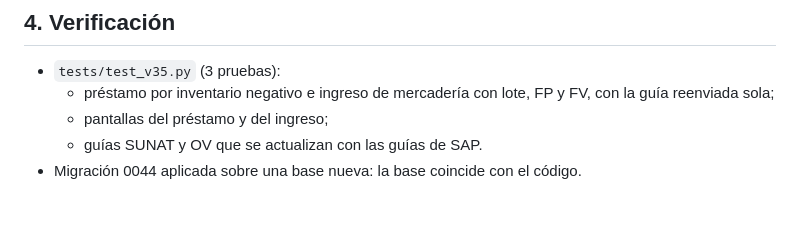
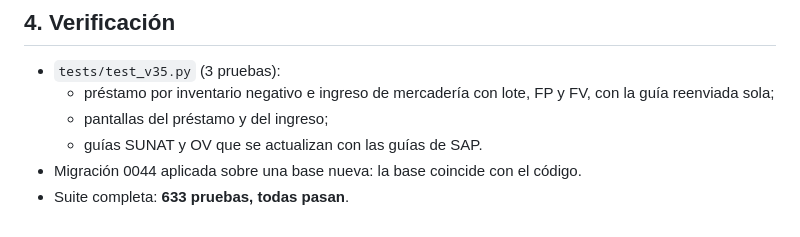
Before and after one commit to Sedano21/Proyecto, a Markdown page: docs/58_RONDA_V35_PRESTAMO_INGRESO_GUIAS_SAP.md, the part around the change. Rendered like a GitHub page.

Commit message:
Doc 58: suite completa en verde
Co-Authored-By: Claude Opus 5.5 <noreply@anthropic.com>
Claude-Session: https://claude.ai/code/session_01HVPsfwNnHKxeuamznQnmVN

```diff
--- a/docs/58_RONDA_V35_PRESTAMO_INGRESO_GUIAS_SAP.md
+++ b/docs/58_RONDA_V35_PRESTAMO_INGRESO_GUIAS_SAP.md
@@ -54,3 +54,4 @@ Pruebas con datos ficticios.
   - pantallas del préstamo y del ingreso;
   - guías SUNAT y OV que se actualizan con las guías de SAP.
 - Migración 0044 aplicada sobre una base nueva: la base coincide con el código.
+- Suite completa: **633 pruebas, todas pasan**.
```
